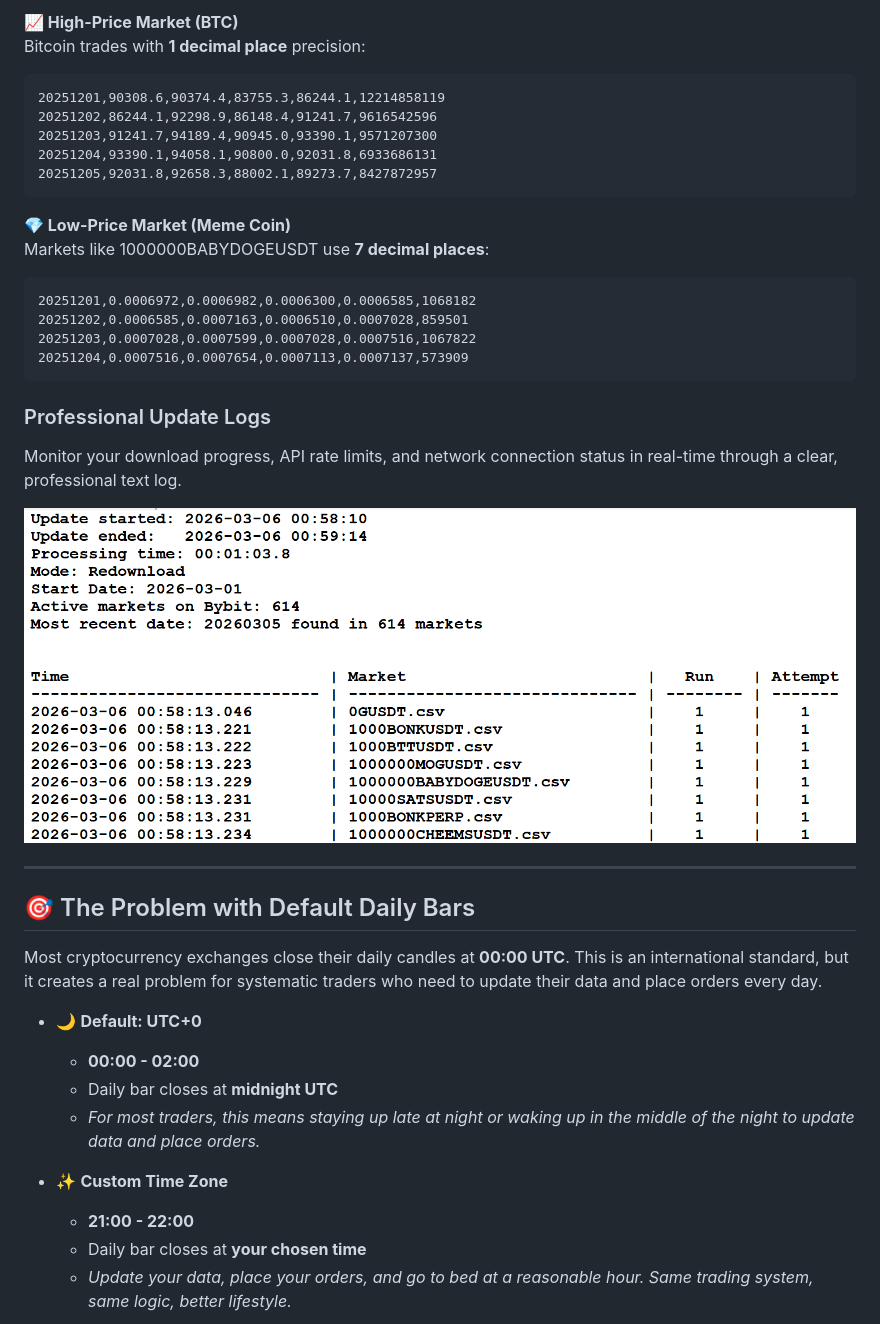
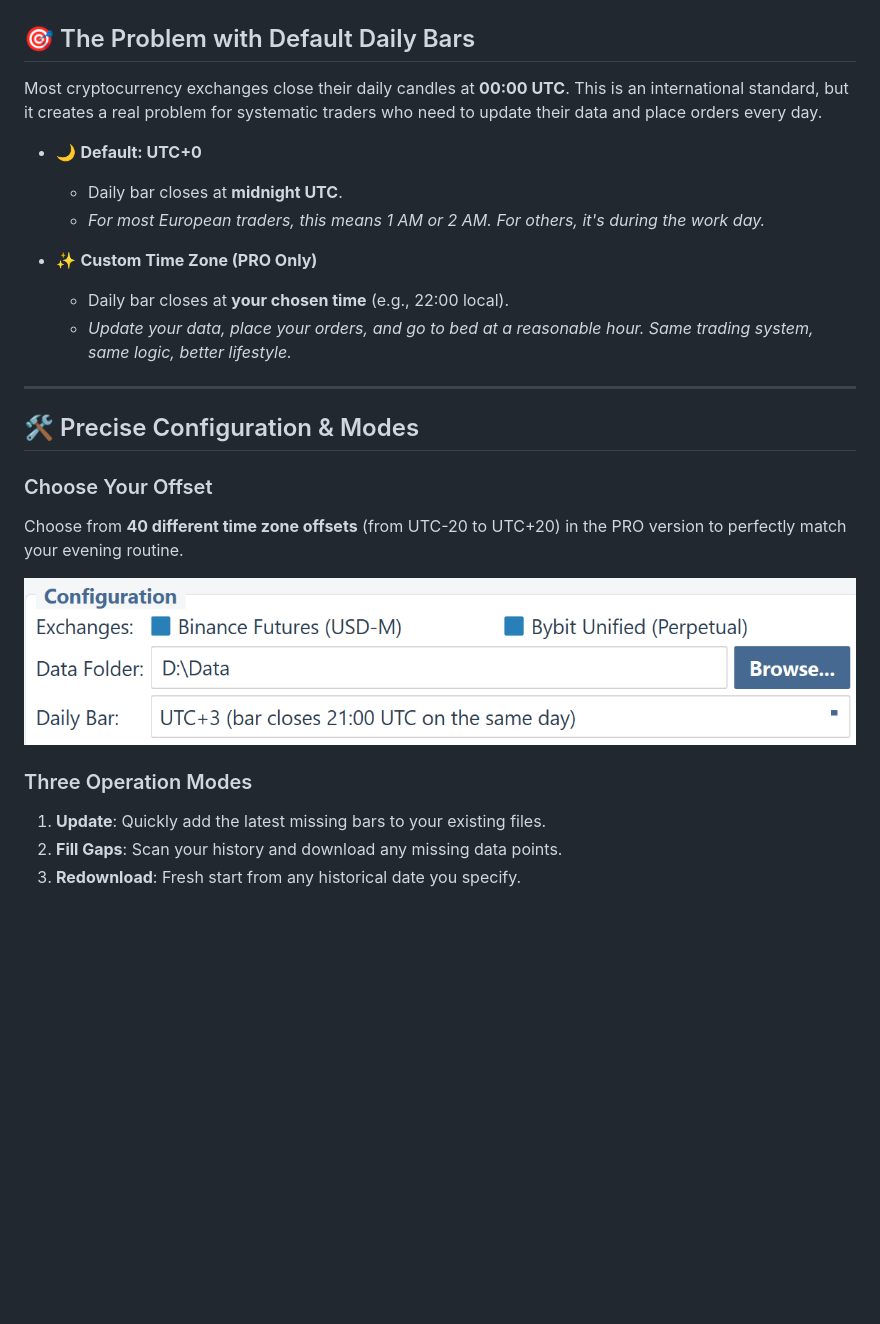
Before and after one commit to tomkam1702/OHLC-Forge, a Markdown page: README.md, the part around one of its changes. GitHub-like rendering; blank space fills up the shorter version.

````diff
--- a/README.md
+++ b/README.md
@@ -21,39 +37,27 @@ OHLC Forge generates clean, standard CSV files compatible with **AmiBroker, Trad
-**📈 High-Price Market (BTC)**
-Bitcoin trades with **1 decimal place** precision:
-```csv
-20251201,90308.6,90374.4,83755.3,86244.1,12214858119
-20251202,86244.1,92298.9,86148.4,91241.7,9616542596
-20251203,91241.7,94189.4,90945.0,93390.1,9571207300
-20251204,93390.1,94058.1,90800.0,92031.8,6933686131
-20251205,92031.8,92658.3,88002.1,89273.7,8427872957
-```
-
-**💎 Low-Price Market (Meme Coin)**
-Markets like 1000000BABYDOGEUSDT use **7 decimal places**:
-```csv
-20251201,0.0006972,0.0006982,0.0006300,0.0006585,1068182
-20251202,0.0006585,0.0007163,0.0006510,0.0007028,859501
-20251203,0.0007028,0.0007599,0.0007028,0.0007516,1067822
-20251204,0.0007516,0.0007654,0.0007113,0.0007137,573909
-```
-
-### Professional Update Logs
-Monitor your download progress, API rate limits, and network connection status in real-time through a clear, professional text log.
-
-![Update Log](images/update_log.png)
-
----
 
 ## 🎯 The Problem with Default Daily Bars
 
 Most cryptocurrency exchanges close their daily candles at **00:00 UTC**. This is an international standard, but it creates a real problem for systematic traders who need to update their data and place orders every day.
 
 *   🌙 **Default: UTC+0**
-    *   **00:00 - 02:00**
-    *   Daily bar closes at **midnight UTC**
-    *   *For most traders, this means staying up late at night or waking up in the middle of the night to update data and place orders.*
+    *   Daily bar closes at **midnight UTC**.
+    *   *For most European traders, this means 1 AM or 2 AM. For others, it's during the work day.*
 
-*   ✨ **Custom Time Zone**
-    *   **21:00 - 22:00**
-    *   Daily bar closes at **your chosen time**
+*   ✨ **Custom Time Zone (PRO Only)**
+    *   Daily bar closes at **your chosen time** (e.g., 22:00 local).
     *   *Update your data, place your orders, and go to bed at a reasonable hour. Same trading system, same logic, better lifestyle.*
+
+---
+
+## 🛠 Precise Configuration & Modes
+
+### Choose Your Offset
+Choose from **40 different time zone offsets** (from UTC-20 to UTC+20) in the PRO version to perfectly match your evening routine.
+
+![Configuration](images/configuration.png)
+
+### Three Operation Modes
+1. **Update**: Quickly add the latest missing bars to your existing files.
+2. **Fill Gaps**: Scan your history and download any missing data points.
+3. **Redownload**: Fresh start from any historical date you specify.
+
````
Also changed, not shown: other parts of README.md (+62 -92 lines).
